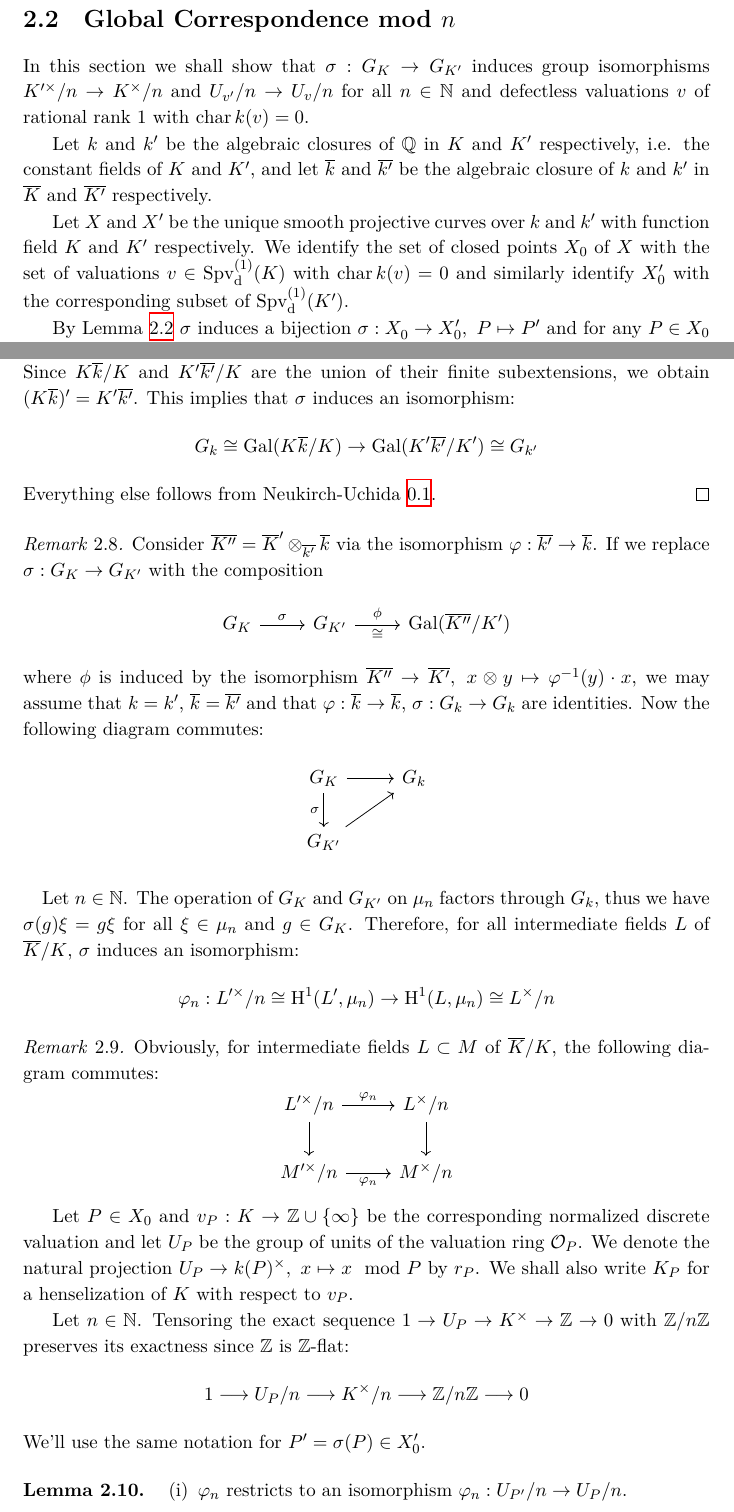
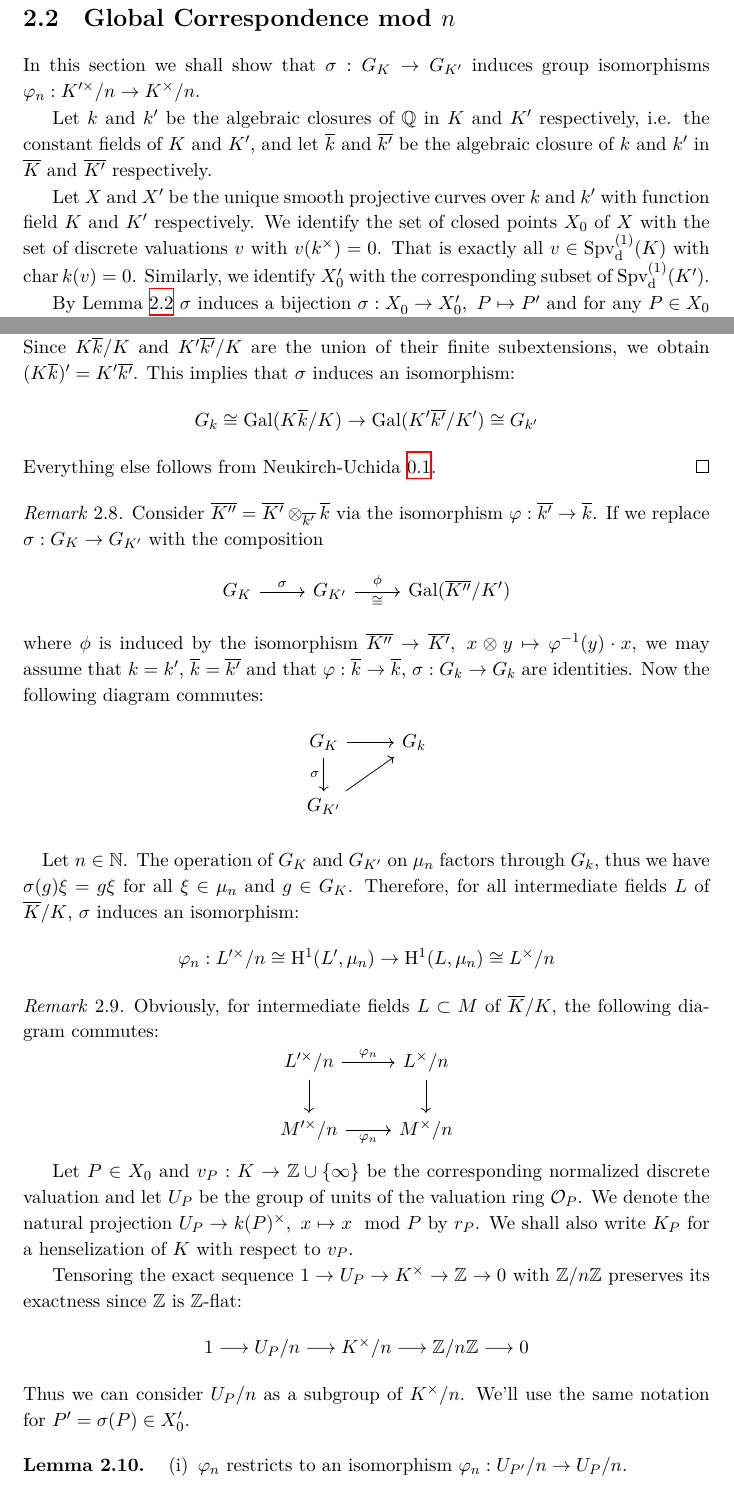
Before and after one commit to yishn/Uni, a LaTeX thesis (Master Thesis/thesis.tex, which reads Master Thesis/synopsis.tex): two parts of pages 21 and 23 of 33, joined at a grey line, cut so that both start at the same text. Compiled offline with XeLaTeX.

Commit message:
Fix typos

```diff
--- a/Master Thesis/synopsis.tex
+++ b/Master Thesis/synopsis.tex
@@ -428,11 +428,11 @@ Therefore, $\sigma(g\overline{v})=\sigma(g)\sigma(\overline{v})$ by Corollary \r
 
 \section{Global Correspondence mod \texorpdfstring{$n$}{n}}
 
-In this section we shall show that $\sigma: G_K\to G_{K'}$ induces group isomorphisms $K'^\times/n\to K^\times/n$ and $U_{v'}/n\to U_v/n$ for all $n\in\mathbb{N}$ and defectless valuations $v$ of rational rank $1$ with $\operatorname{char}k(v) =0$.
+In this section we shall show that $\sigma: G_K\to G_{K'}$ induces group isomorphisms $\varphi_n: K'^\times/n\to K^\times/n$.
 
 Let $k$ and $k'$ be the algebraic closures of $\mathbb{Q}$ in $K$ and $K'$ respectively, i.e. the constant fields of $K$ and $K'$, and let $\overline{k}$ and $\overline{k'}$ be the algebraic closure of $k$ and $k'$ in $\overline{K}$ and $\overline{K'}$ respectively.
 
-Let $X$ and $X'$ be the unique smooth projective curves over $k$ and $k'$ with function field $K$ and $K'$ respectively. We identify the set of closed points $X_0$ of $X$ with the set of valuations $v\in\operatorname{Spv}_\text{d}^{(1)}(K)$ with $\operatorname{char} k(v)=0$ and similarly identify $X'_0$ with the corresponding subset of $\operatorname{Spv}_\text{d}^{(1)}(K')$.
+Let $X$ and $X'$ be the unique smooth projective curves over $k$ and $k'$ with function field $K$ and $K'$ respectively. We identify the set of closed points $X_0$ of $X$ with the set of discrete valuations $v$ with $v(k^\times)=0$. That is exactly all $v\in\operatorname{Spv}_\text{d}^{(1)}(K)$ with $\operatorname{char} k(v)=0$. Similarly, we identify $X'_0$ with the corresponding subset of $\operatorname{Spv}_\text{d}^{(1)}(K')$.
 
 By Lemma \ref{3.2} $\sigma$ induces a bijection $\sigma: X^{\phantom{'}}_0\to X'_0,\ P\mapsto P'$ and for any $P\in X_0$ an isomorphism $\varphi_P: k(P')\to k(P)$.
 
@@ -506,7 +506,7 @@ Everything else follows from Neukirch-Uchida \ref{thm:neukirch-uchida}.
 \end{proof}
 
 \begin{remark}
-Consider $\overline{K''} = \overline{K}'\otimes_{\overline{k'}}\overline{k}$ via the isomorphism $\varphi: \overline{k'}\to \overline{k}$. If we replace $\sigma: G_K\to G_{K'}$ with the composition
+Consider $\overline{K''} = \overline{K'}\otimes_{\overline{k'}}\overline{k}$ via the isomorphism $\varphi: \overline{k'}\to \overline{k}$. If we replace $\sigma: G_K\to G_{K'}$ with the composition
 \[ \begin{tikzcd}
 G_K \ar[r, "\sigma"] & G_{K'} \ar[r, "\phi", "\cong"'] & \operatorname{Gal}(\overline{K''}/K')
 \end{tikzcd} \]
@@ -530,9 +530,9 @@ M'^\times/n \ar[r, "\varphi_n"'] & M^\times/n
 
 Let $P\in X_0$ and $v_P:K\to\mathbb{Z}\cup\{\infty\}$ be the corresponding normalized discrete valuation and let $U_P$ be the group of units of the valuation ring $\mathcal{O}_P$. We denote the natural projection $U_P\to k(P)^\times,\ x\mapsto x\mod P$ by $r_P$. We shall also write $K_P$ for a henselization of $K$ with respect to $v_P$.
 
-Let $n\in\mathbb{N}$. Tensoring the exact sequence $1\to U_P\to K^\times \to\mathbb{Z}\to 0$ with $\mathbb{Z}/n\mathbb{Z}$ preserves its exactness since $\mathbb{Z}$ is $\mathbb{Z}$-flat:
+Tensoring the exact sequence $1\to U_P\to K^\times \to\mathbb{Z}\to 0$ with $\mathbb{Z}/n\mathbb{Z}$ preserves its exactness since $\mathbb{Z}$ is $\mathbb{Z}$-flat:
 \[ 1\longrightarrow U_P/n\longrightarrow K^\times/n\longrightarrow\mathbb{Z}/n\mathbb{Z}\longrightarrow 0 \]
-We'll use the same notation for $P' = \sigma(P)\in X'_0$.
+Thus we can consider $U_P/n$ as a subgroup of $K^\times/n$. We'll use the same notation for $P' = \sigma(P)\in X'_0$.
 
 \begin{lemma}\phantomsection\label{4.3}
 \begin{enumerate}[(i)]
```
